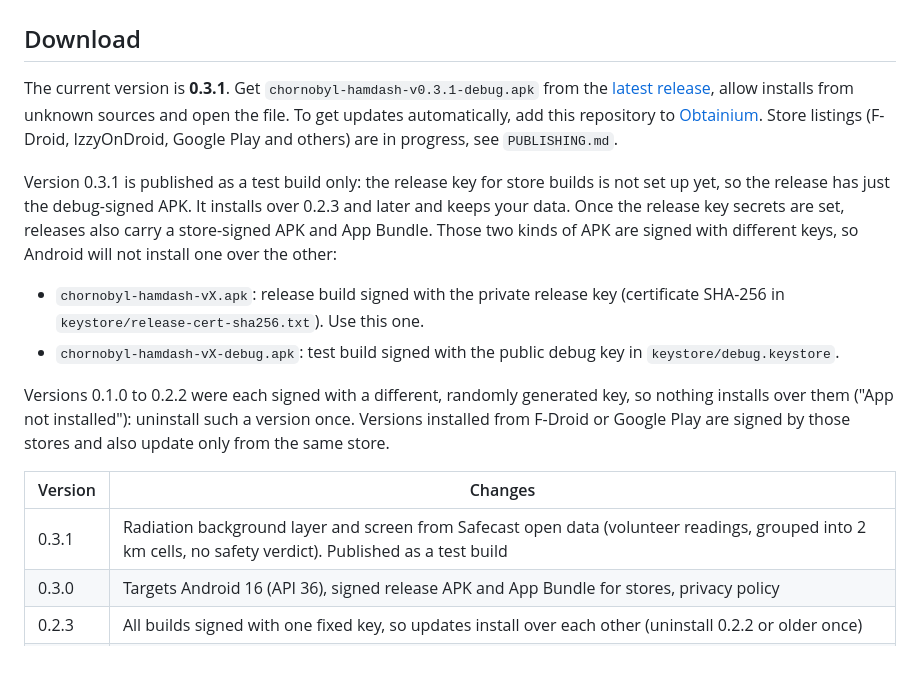
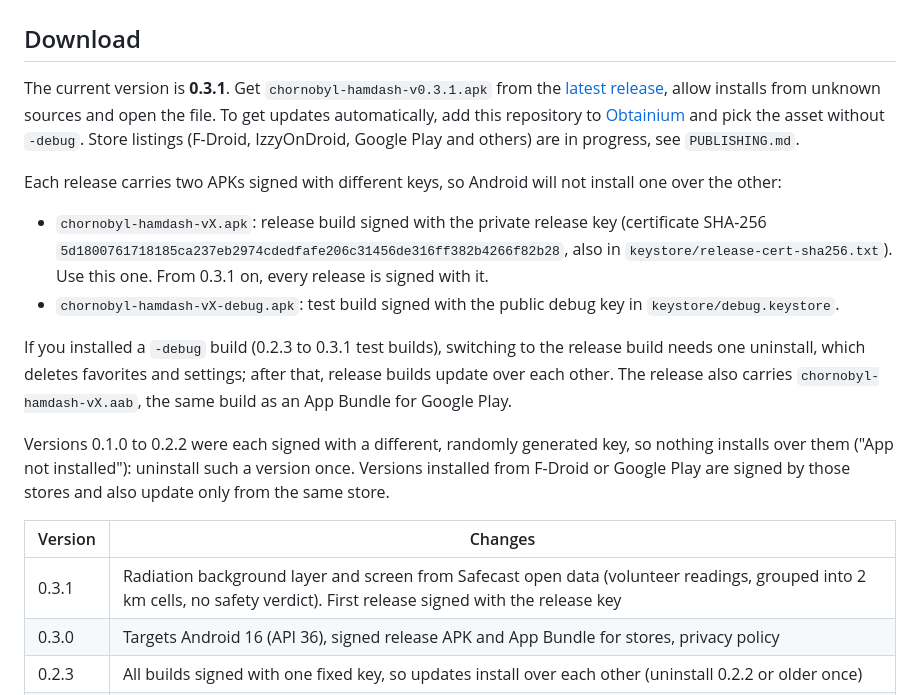
Before and after one commit to gm3nnnlab/byl-Ham-clock-, a Markdown page: README.md, the part around the change. Rendered like a GitHub page; blank space fills up the shorter version.

```diff
--- a/README.md
+++ b/README.md
@@ -16,20 +16,22 @@ It is not a navigator and is not intended for military use. See "Safety limits"
 
 ## Download
 
-The current version is **0.3.1**. Get `chornobyl-hamdash-v0.3.1-debug.apk` from the
+The current version is **0.3.1**. Get `chornobyl-hamdash-v0.3.1.apk` from the
 [latest release](https://github.com/gm3nnnlab/Chernobyl-Ham-clock-/releases/latest), allow installs from unknown
 sources and open the file. To get updates automatically, add this repository to
-[Obtainium](https://github.com/ImranR98/Obtainium). Store listings (F-Droid, IzzyOnDroid, Google Play and others) are
-in progress, see `PUBLISHING.md`.
+[Obtainium](https://github.com/ImranR98/Obtainium) and pick the asset without `-debug`. Store listings (F-Droid,
+IzzyOnDroid, Google Play and others) are in progress, see `PUBLISHING.md`.
 
-Version 0.3.1 is published as a test build only: the release key for store builds is not set up yet, so the release has
-just the debug-signed APK. It installs over 0.2.3 and later and keeps your data. Once the release key secrets are set,
-releases also carry a store-signed APK and App Bundle. Those two kinds of APK are signed with different keys, so Android
-will not install one over the other:
+Each release carries two APKs signed with different keys, so Android will not install one over the other:
 
-* `chornobyl-hamdash-vX.apk`: release build signed with the private release key (certificate SHA-256 in
-  `keystore/release-cert-sha256.txt`). Use this one.
+* `chornobyl-hamdash-vX.apk`: release build signed with the private release key (certificate SHA-256
+  `5d1800761718185ca237eb2974cdedfafe206c31456de316ff382b4266f82b28`, also in `keystore/release-cert-sha256.txt`).
+  Use this one. From 0.3.1 on, every release is signed with it.
 * `chornobyl-hamdash-vX-debug.apk`: test build signed with the public debug key in `keystore/debug.keystore`.
+
+If you installed a `-debug` build (0.2.3 to 0.3.1 test builds), switching to the release build needs one uninstall,
+which deletes favorites and settings; after that, release builds update over each other. The release also carries
+`chornobyl-hamdash-vX.aab`, the same build as an App Bundle for Google Play.
 
 Versions 0.1.0 to 0.2.2 were each signed with a different, randomly generated key, so nothing installs over them
 ("App not installed"): uninstall such a version once. Versions installed from F-Droid or Google Play are signed by
@@ -37,7 +39,7 @@ those stores and also update only from the same store.
 
 | Version | Changes |
 | --- | --- |
-| 0.3.1 | Radiation background layer and screen from Safecast open data (volunteer readings, grouped into 2 km cells, no safety verdict). Published as a test build |
+| 0.3.1 | Radiation background layer and screen from Safecast open data (volunteer readings, grouped into 2 km cells, no safety verdict). First release signed with the release key |
 | 0.3.0 | Targets Android 16 (API 36), signed release APK and App Bundle for stores, privacy policy |
 | 0.2.3 | All builds signed with one fixed key, so updates install over each other (uninstall 0.2.2 or older once) |
 | 0.2.2 | Repeater on-air status (on air, off air, unknown), martial-law transmit-ban notice, database migration that keeps favorites |
```
Also changed, not shown: PUBLISHING.md (+9 -7 lines), fdroid/MR_DESCRIPTION.md (+5 -5 lines).
